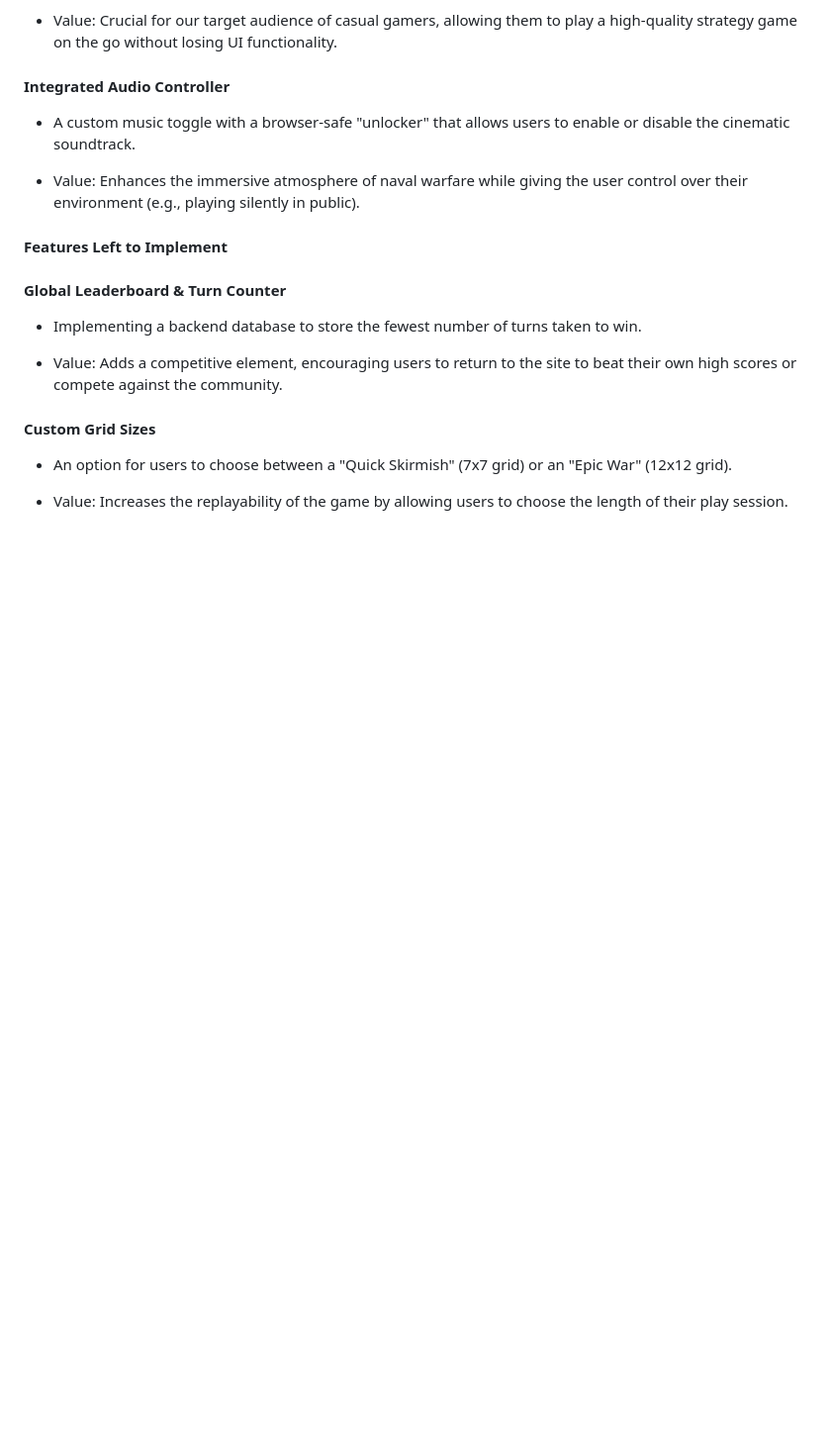
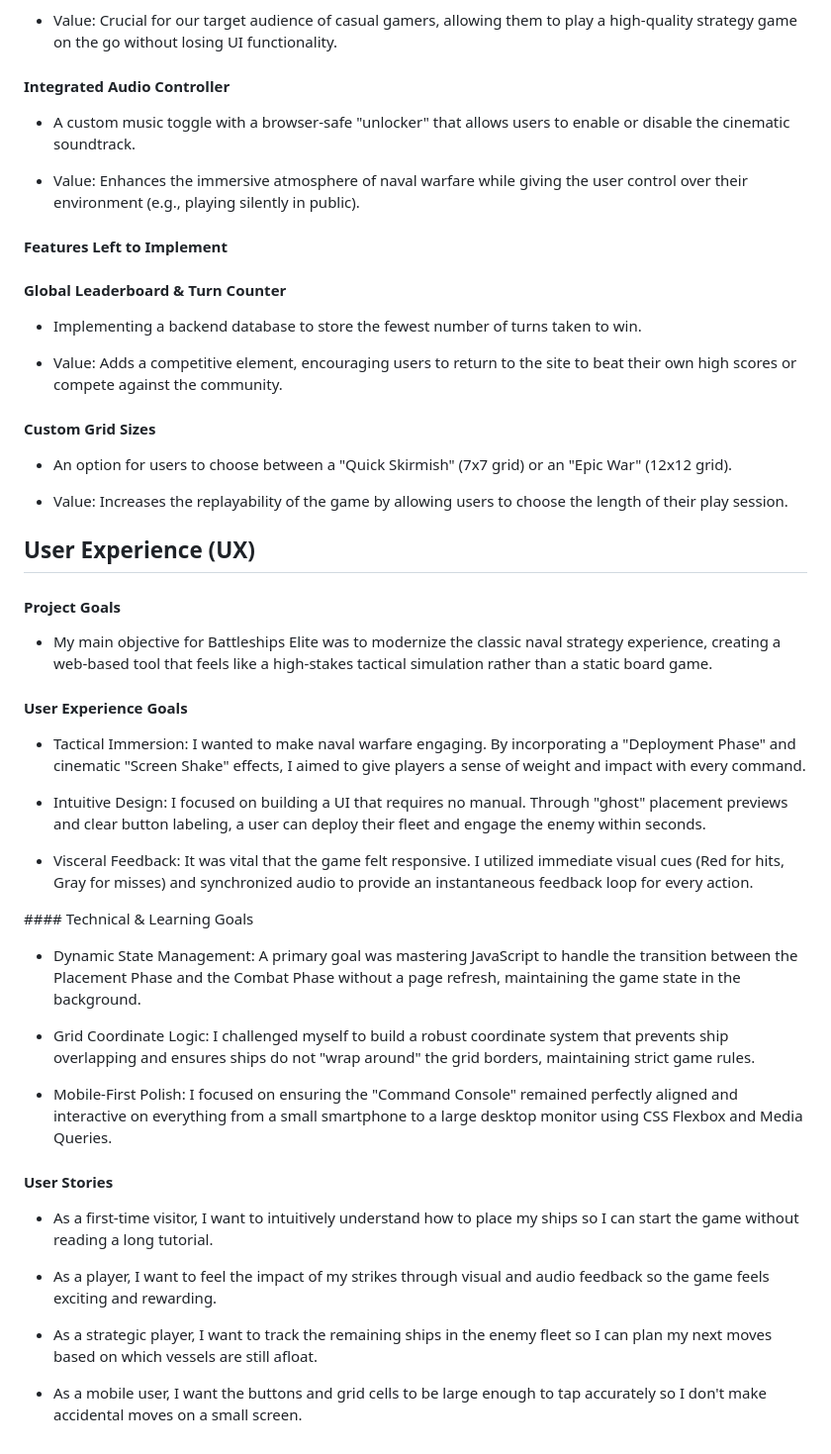
Before and after one commit to Cbyrne290-HUB/battleships-elite, a Markdown page: README.md, the part around the change. Shown at 99% size. Drawn GitHub-style; blank space fills up the shorter version.

Commit message:
document UX strategy, project goals, and user stories
Added User Experience (UX) section to README

Documented technical and learning goals for state management and responsive design

Included User Stories to demonstrate user-centric design approach

```diff
--- a/README.md
+++ b/README.md
@@ -82,3 +82,31 @@ The application is specifically targeted toward strategy enthusiasts and casual
 * An option for users to choose between a "Quick Skirmish" (7x7 grid) or an "Epic War" (12x12 grid).
 
 * Value: Increases the replayability of the game by allowing users to choose the length of their play session.
+
+## User Experience (UX)
+
+#### Project Goals
+* My main objective for Battleships Elite was to modernize the classic naval strategy experience, creating a web-based tool that feels like a high-stakes tactical simulation rather than a static board game.
+
+#### User Experience Goals
+* Tactical Immersion: I wanted to make naval warfare engaging. By incorporating a "Deployment Phase" and cinematic "Screen Shake" effects, I aimed to give players a sense of weight and impact with every command.
+
+* Intuitive Design: I focused on building a UI that requires no manual. Through "ghost" placement previews and clear button labeling, a user can deploy their fleet and engage the enemy within seconds.
+
+* Visceral Feedback: It was vital that the game felt responsive. I utilized immediate visual cues (Red for hits, Gray for misses) and synchronized audio to provide an instantaneous feedback loop for every action.
+
+#### Technical & Learning Goals
+* Dynamic State Management: A primary goal was mastering JavaScript to handle the transition between the Placement Phase and the Combat Phase without a page refresh, maintaining the game state in the background.
+
+* Grid Coordinate Logic: I challenged myself to build a robust coordinate system that prevents ship overlapping and ensures ships do not "wrap around" the grid borders, maintaining strict game rules.
+
+* Mobile-First Polish: I focused on ensuring the "Command Console" remained perfectly aligned and interactive on everything from a small smartphone to a large desktop monitor using CSS Flexbox and Media Queries.
+
+#### User Stories
+* As a first-time visitor, I want to intuitively understand how to place my ships so I can start the game without reading a long tutorial.
+
+* As a player, I want to feel the impact of my strikes through visual and audio feedback so the game feels exciting and rewarding.
+
+* As a strategic player, I want to track the remaining ships in the enemy fleet so I can plan my next moves based on which vessels are still afloat.
+
+* As a mobile user, I want the buttons and grid cells to be large enough to tap accurately so I don't make accidental moves on a small screen.
```
